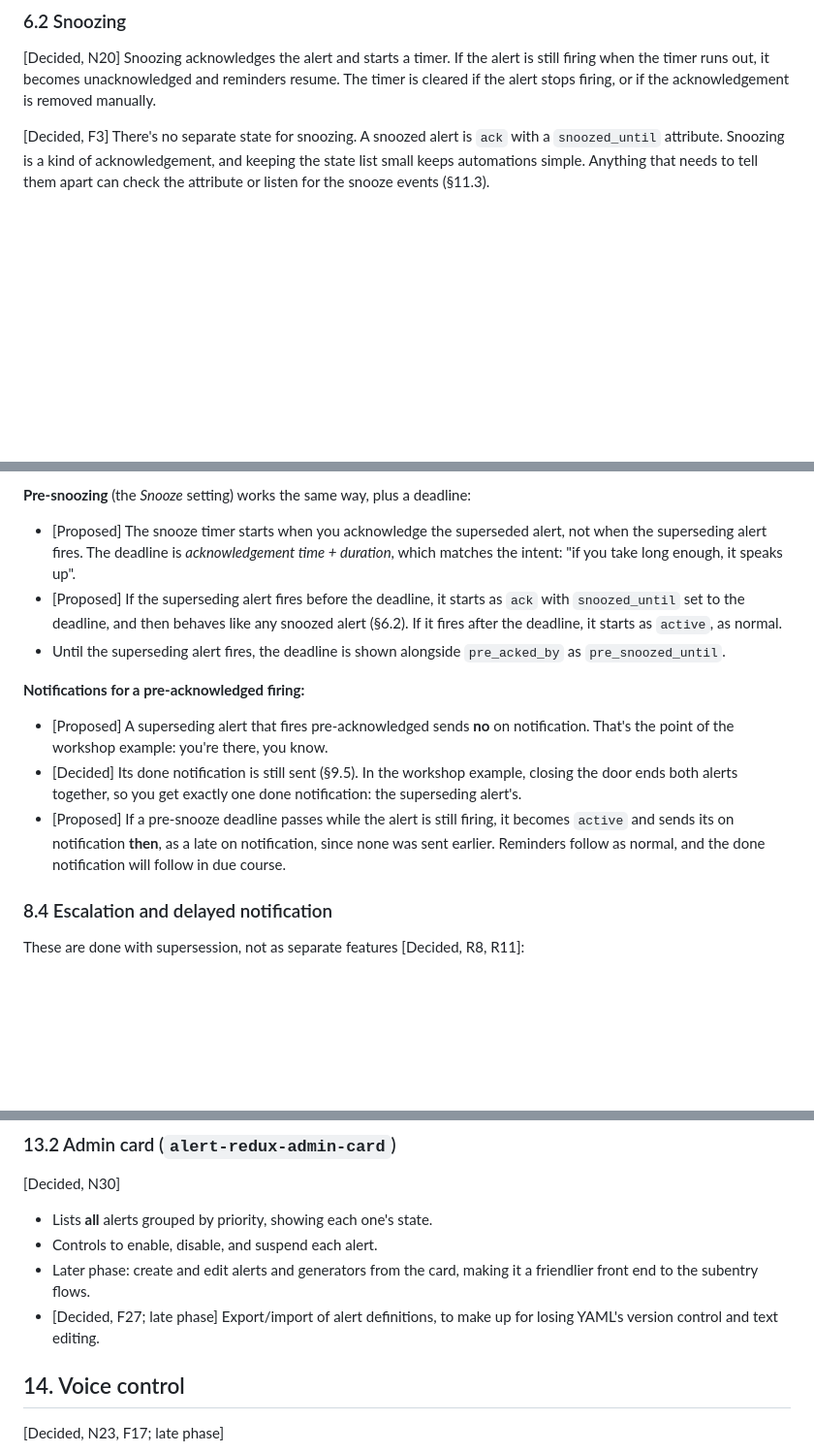
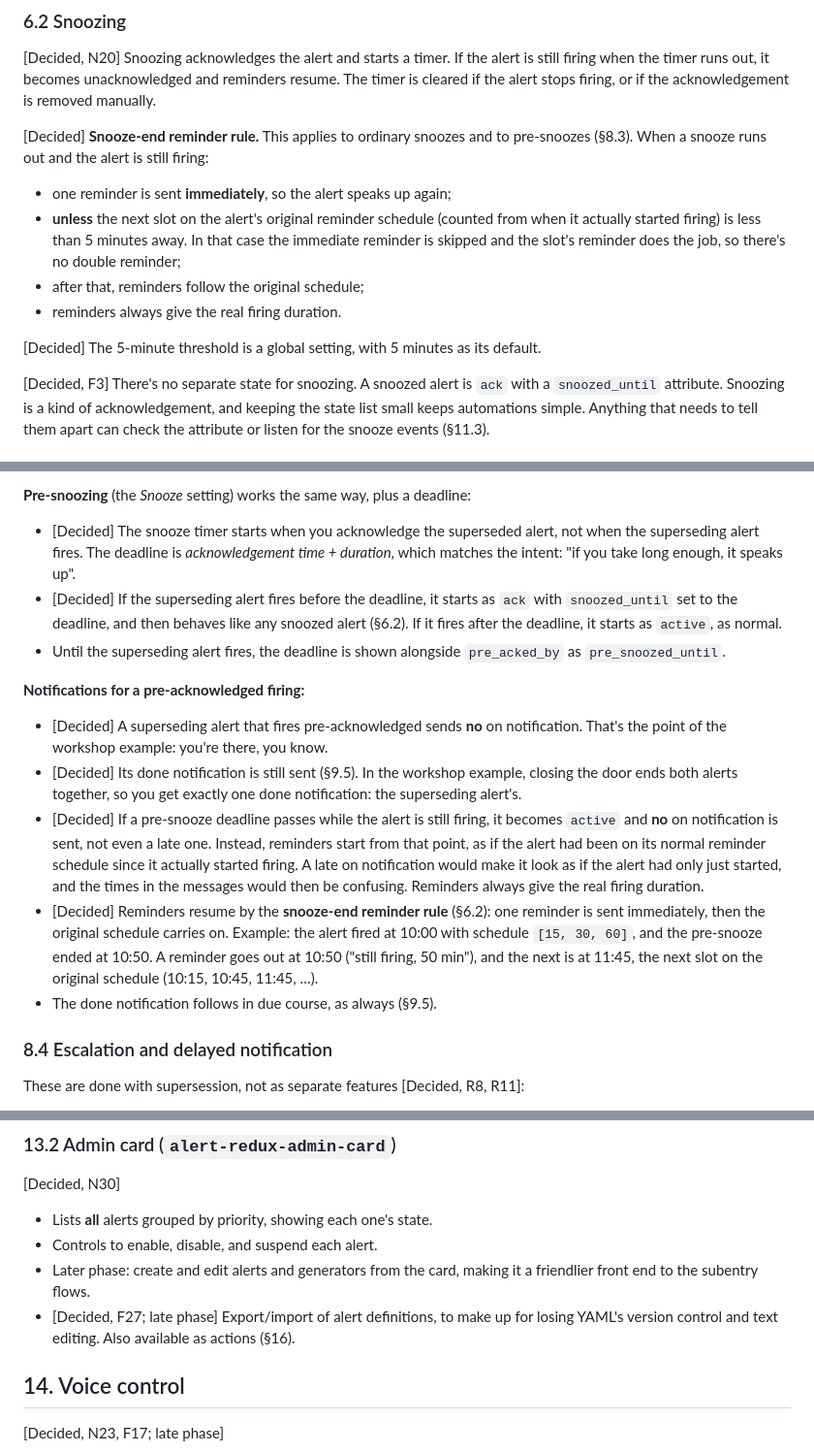
Before and after one commit to arkane-systems/ha-alert-redux, a Markdown page: docs/SPEC.md, 3 parts joined by grey strips. Shown at 97% size. Drawn GitHub-style; blank space fills up the shorter version.

```diff
--- a/docs/SPEC.md
+++ b/docs/SPEC.md
@@ -188,6 +188,19 @@ still firing when the timer runs out, it becomes unacknowledged and reminders
 resume. The timer is cleared if the alert stops firing, or if the acknowledgement is
 removed manually.
 
+[Decided] **Snooze-end reminder rule.** This applies to ordinary snoozes and to
+pre-snoozes (§8.3). When a snooze runs out and the alert is still firing:
+
+- one reminder is sent **immediately**, so the alert speaks up again;
+- **unless** the next slot on the alert's original reminder schedule (counted from
+  when it actually started firing) is less than 5 minutes away. In that case the
+  immediate reminder is skipped and the slot's reminder does the job, so there's no
+  double reminder;
+- after that, reminders follow the original schedule;
+- reminders always give the real firing duration.
+
+[Decided] The 5-minute threshold is a global setting, with 5 minutes as its default.
+
 [Decided, F3] There's no separate state for snoozing. A snoozed alert is `ack` with
 a `snoozed_until` attribute. Snoozing is a kind of acknowledgement, and keeping the
 state list small keeps automations simple. Anything that needs to tell them apart can
@@ -312,10 +325,10 @@ fired. So acknowledging the superseded alert **pre-acknowledges** the supersedin
 
 **Pre-snoozing** (the *Snooze* setting) works the same way, plus a deadline:
 
-- [Proposed] The snooze timer starts when you acknowledge the superseded alert, not
+- [Decided] The snooze timer starts when you acknowledge the superseded alert, not
   when the superseding alert fires. The deadline is *acknowledgement time +
   duration*, which matches the intent: "if you take long enough, it speaks up".
-- [Proposed] If the superseding alert fires before the deadline, it starts as `ack`
+- [Decided] If the superseding alert fires before the deadline, it starts as `ack`
   with `snoozed_until` set to the deadline, and then behaves like any snoozed alert
   (§6.2). If it fires after the deadline, it starts as `active`, as normal.
 - Until the superseding alert fires, the deadline is shown alongside `pre_acked_by`
@@ -323,15 +336,23 @@ fired. So acknowledging the superseded alert **pre-acknowledges** the supersedin
 
 **Notifications for a pre-acknowledged firing:**
 
-- [Proposed] A superseding alert that fires pre-acknowledged sends **no** on
+- [Decided] A superseding alert that fires pre-acknowledged sends **no** on
   notification. That's the point of the workshop example: you're there, you know.
 - [Decided] Its done notification is still sent (§9.5). In the workshop example,
   closing the door ends both alerts together, so you get exactly one done
   notification: the superseding alert's.
-- [Proposed] If a pre-snooze deadline passes while the alert is still firing, it
-  becomes `active` and sends its on notification **then**, as a late on
-  notification, since none was sent earlier. Reminders follow as normal, and the
-  done notification will follow in due course.
+- [Decided] If a pre-snooze deadline passes while the alert is still firing, it
+  becomes `active` and **no** on notification is sent, not even a late one.
+  Instead, reminders start from that point, as if the alert had been on its normal
+  reminder schedule since it actually started firing. A late on notification would
+  make it look as if the alert had only just started, and the times in the messages
+  would then be confusing. Reminders always give the real firing duration.
+- [Decided] Reminders resume by the **snooze-end reminder rule** (§6.2): one
+  reminder is sent immediately, then the original schedule carries on. Example: the
+  alert fired at 10:00 with schedule `[15, 30, 60]`, and the pre-snooze ended at
+  10:50. A reminder goes out at 10:50 ("still firing, 50 min"), and the next is at
+  11:45, the next slot on the original schedule (10:15, 10:45, 11:45, …).
+- The done notification follows in due course, as always (§9.5).
 
 ### 8.4 Escalation and delayed notification
 
@@ -661,8 +703,8 @@ To make sure it gets fixed:
 - Controls to enable, disable, and suspend each alert.
 - Later phase: create and edit alerts and generators from the card, making it a
   friendlier front end to the subentry flows.
-- [Decided, F27; late phase] Export/import of alert definitions, to make up for losing YAML's
-  version control and text editing.
+- [Decided, F27; late phase] Export/import of alert definitions, to make up for
+  losing YAML's version control and text editing. Also available as actions (§16).
 
 ## 14. Voice control
 
```
Also changed, not shown: other parts of docs/SPEC.md (+51 -14 lines).
